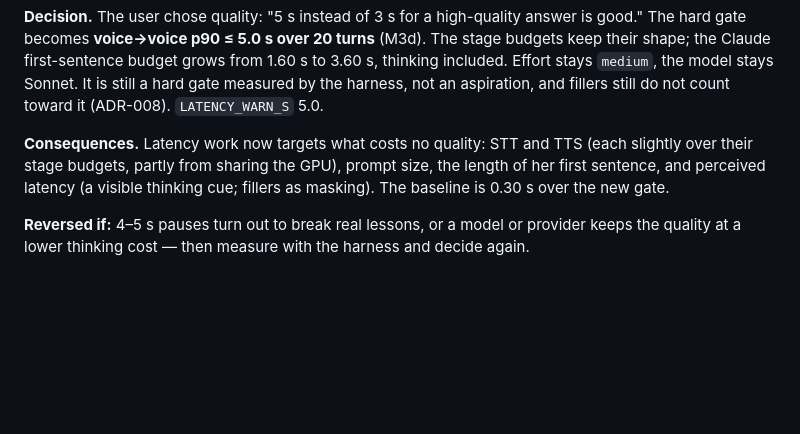
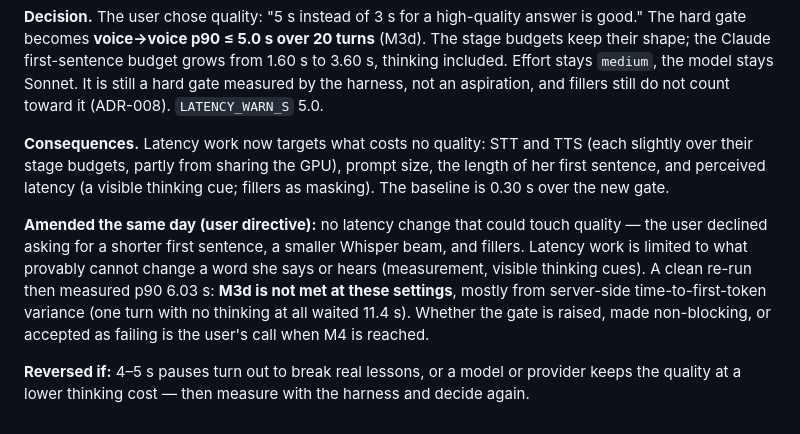
Before and after one commit to marienbaptiste/Atama-AI, a Markdown page: ADR.md, the part around the change. GitHub-like rendering; blank space fills up the shorter version.

Commit message:
ADR-033: no latency change that could touch quality
User directive, 2026-09-10: declined a shorter first sentence, a smaller Whisper beam and
fillers — anything that could change what she says or what is transcribed. Latency work is
limited to measurement and quality-neutral fixes. Recorded that the clean re-run (p90 6.03 s)
leaves M3d unmet at these settings, mostly from server-side time-to-first-token variance, and
that raising the gate, making it non-blocking or accepting it is the user's call at M4.

Co-Authored-By: Claude Opus 5 <noreply@anthropic.com>

```diff
--- a/ADR.md
+++ b/ADR.md
@@ -1222,5 +1222,13 @@ over their stage budgets, partly from sharing the GPU), prompt size, the length
 sentence, and perceived latency (a visible thinking cue; fillers as masking). The baseline is
 0.30 s over the new gate.
 
+**Amended the same day (user directive):** no latency change that could touch quality — the
+user declined asking for a shorter first sentence, a smaller Whisper beam, and fillers. Latency
+work is limited to what provably cannot change a word she says or hears (measurement, visible
+thinking cues). A clean re-run then measured p90 6.03 s: **M3d is not met at these settings**,
+mostly from server-side time-to-first-token variance (one turn with no thinking at all waited
+11.4 s). Whether the gate is raised, made non-blocking, or accepted as failing is the user's
+call when M4 is reached.
+
 **Reversed if:** 4–5 s pauses turn out to break real lessons, or a model or provider keeps the
 quality at a lower thinking cost — then measure with the harness and decide again.
```
